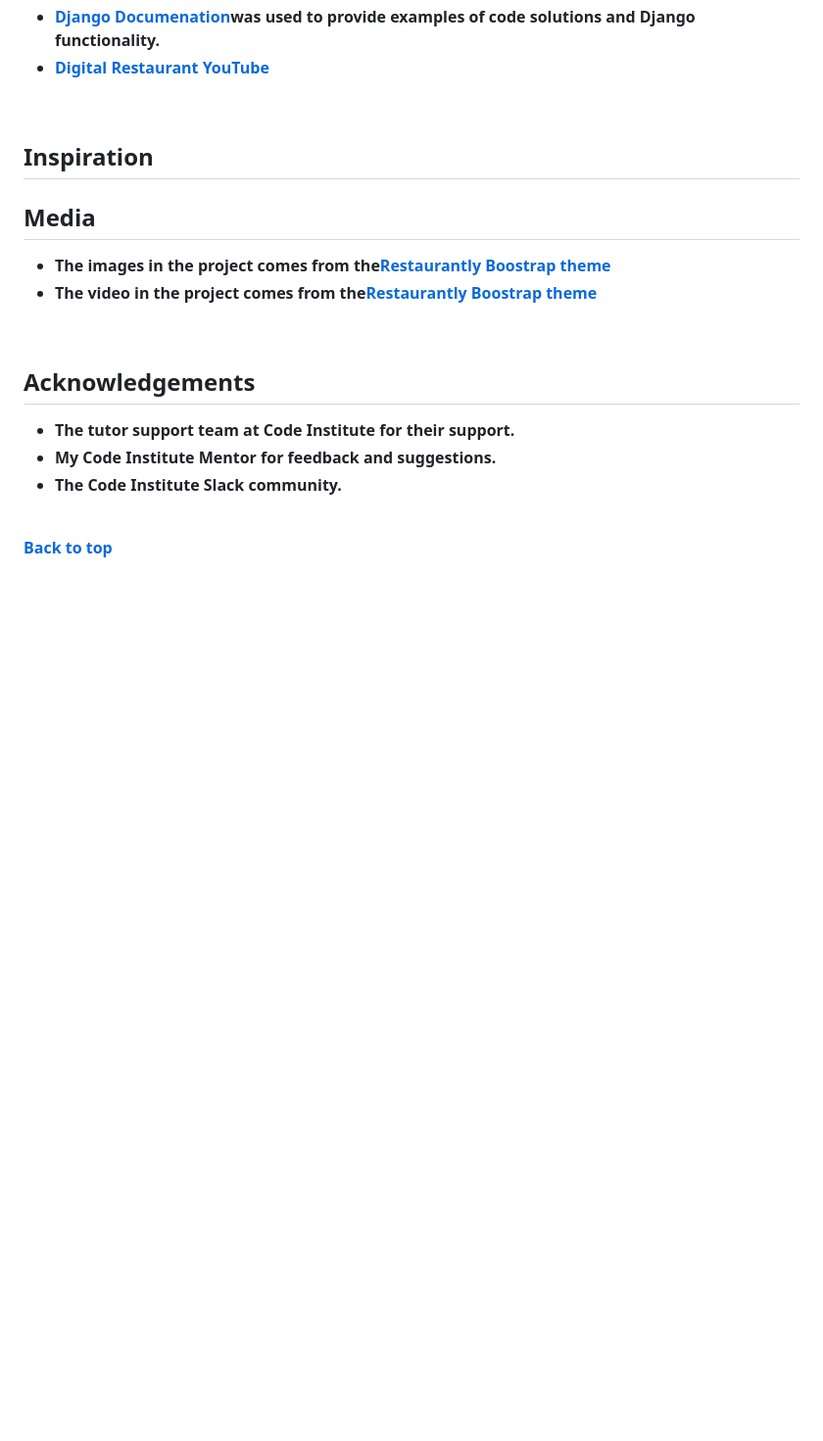
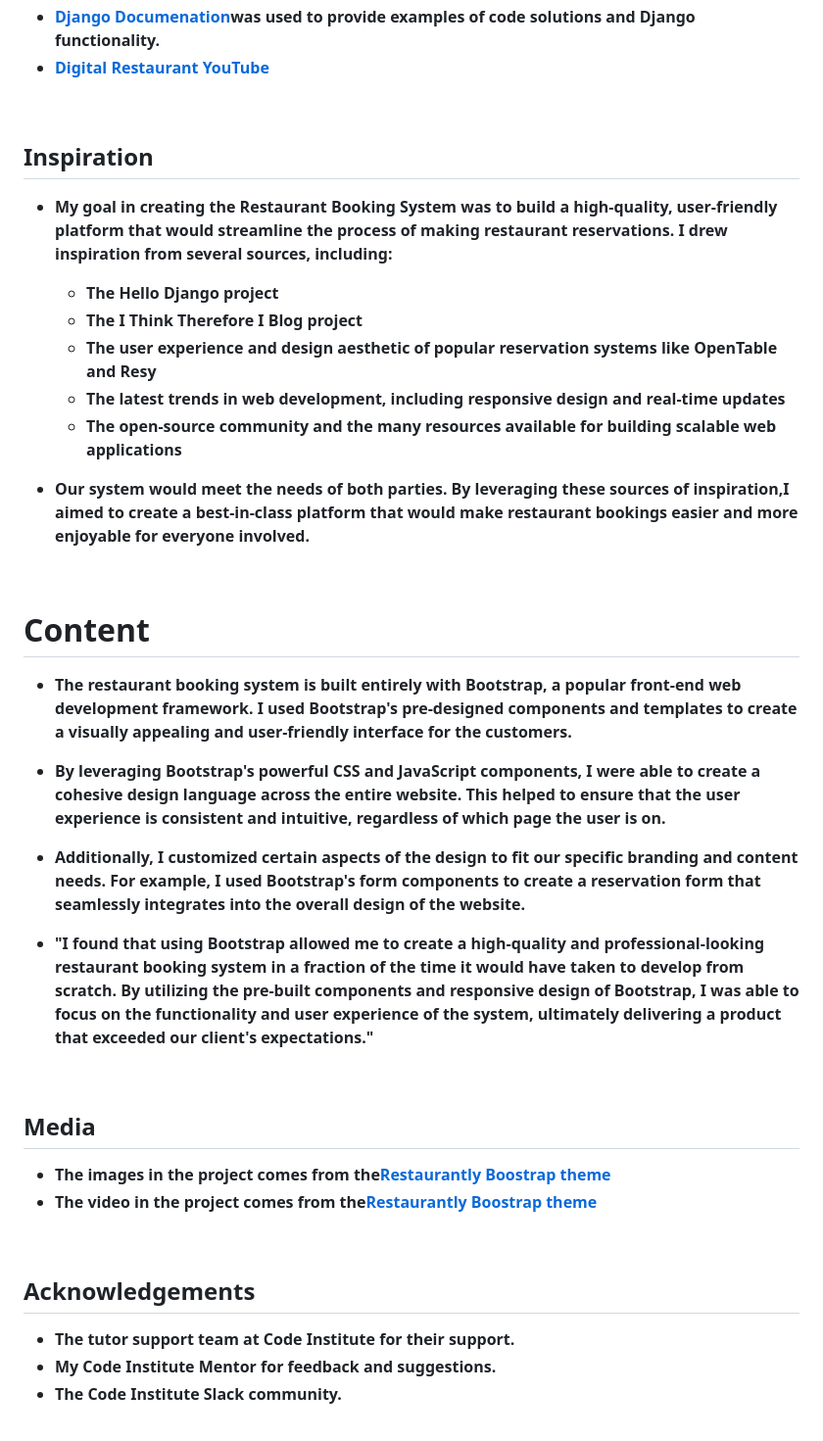
Before and after one commit to SuzanDewitz/TableFinder, a Markdown page: README.md, the part around the change printed below. Shown: that part at 98% size. Rendered like a GitHub page; blank space fills up the shorter version.

Commit message:
Added content to the Content section of README.md

```diff
--- a/README.md
+++ b/README.md
@@ -457,3 +446,31 @@ A separate document for testing can be viewed here: [TESTING.md](https://github.
 <br>
 
  ## Inspiration
+ + My goal in creating the Restaurant Booking System was to build a high-quality, user-friendly platform that would streamline the process of making restaurant reservations.
+   I drew inspiration from several sources, including:
+   - The Hello Django project
+   - The I Think Therefore I Blog project
+   - The user experience and design aesthetic of popular reservation systems like OpenTable and Resy
+   - The latest trends in web development, including responsive design and real-time updates
+   - The open-source community and the many resources available for building scalable web applications
+
++ Our system would meet the needs of both parties. By leveraging these sources of inspiration,I aimed to create a best-in-class platform that would make
+   restaurant bookings easier and more enjoyable for everyone involved.
+
+<br>
+
+# Content
+
+   + The restaurant booking system is built entirely with Bootstrap, a popular front-end web development framework. I used Bootstrap's pre-designed components
+     and templates to create a visually appealing and user-friendly interface for the customers.
+
+   + By leveraging Bootstrap's powerful CSS and JavaScript components, I were able to create a cohesive design language across the entire website.
+     This helped to ensure that the user experience is consistent and intuitive, regardless of which page the user is on.
+
+   + Additionally, I customized certain aspects of the design to fit our specific branding and content needs. For example,
+    I used Bootstrap's form components to create a reservation form that seamlessly integrates into the overall design of the website.
+
+   + "I found that using Bootstrap allowed me to create a high-quality and professional-looking restaurant booking system in a fraction of the time it would have taken to
+    develop from scratch. By utilizing the pre-built components and responsive design of Bootstrap, I was able to focus on the functionality and user experience of the system,
+    ultimately delivering a product that exceeded our client's expectations."
+
```
Also changed, not shown: other parts of README.md (+33 -42 lines).
